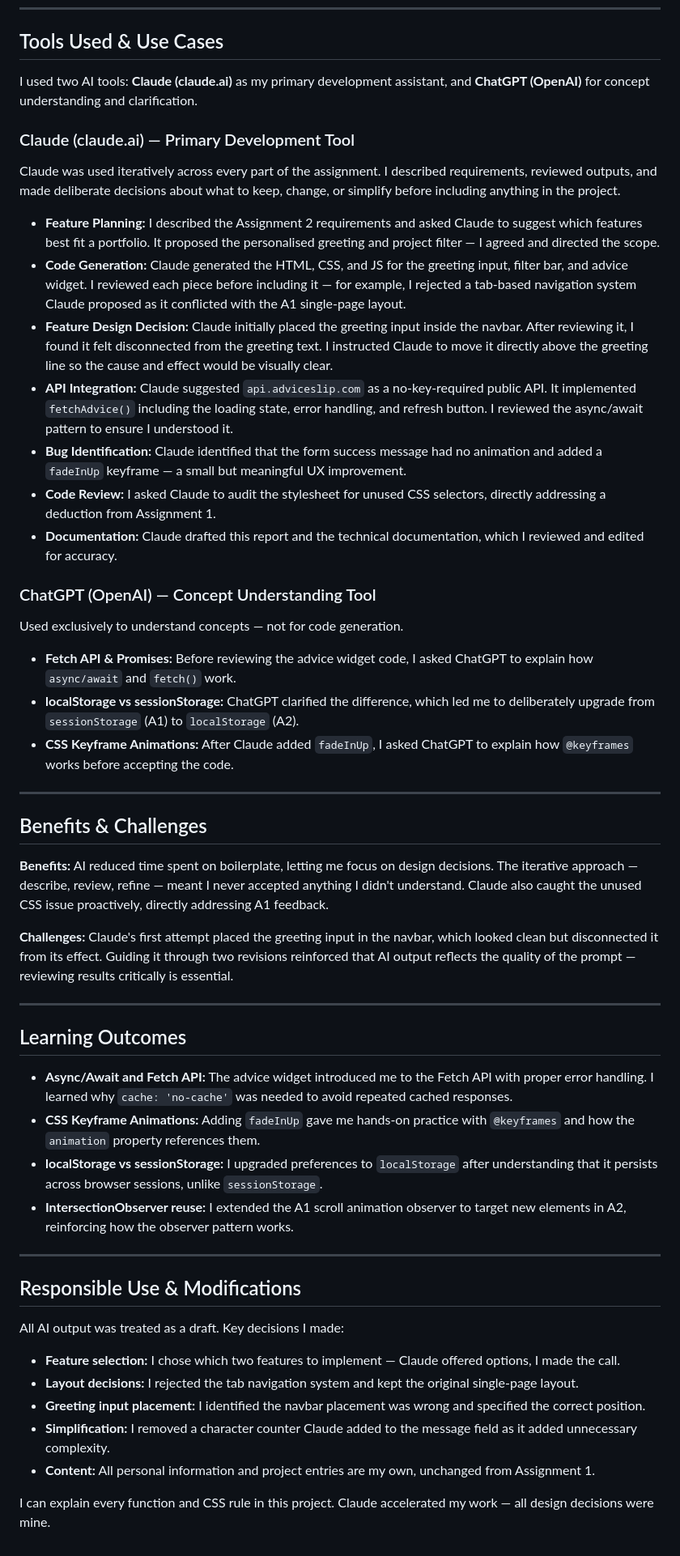
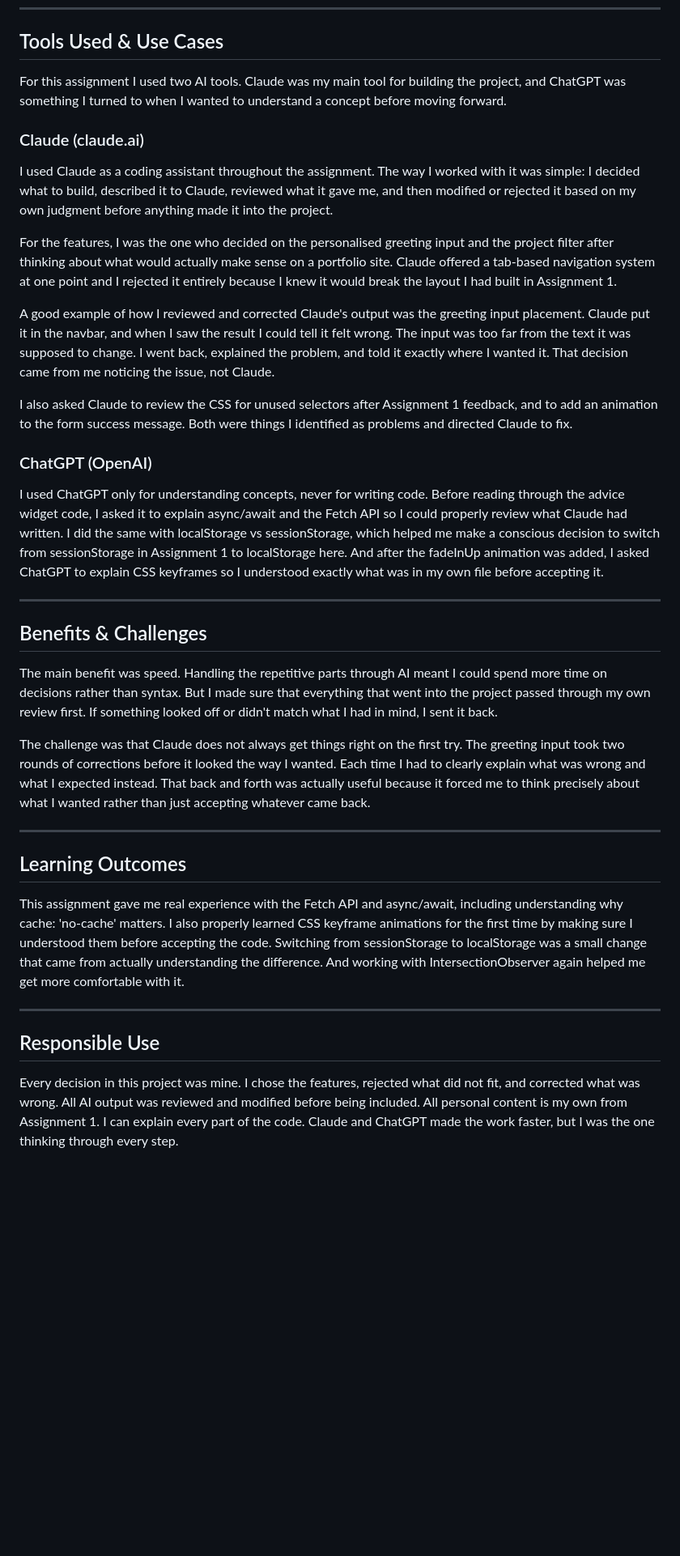
Before and after one commit to MohammedAlroomi/202250760-MohammedAlroomi-assignment2, a Markdown page: docs/ai-usage-report.md, the part around the change. Shown at 81% size. Drawn GitHub-style; blank space fills up the shorter version.

```diff
--- a/docs/ai-usage-report.md
+++ b/docs/ai-usage-report.md
@@ -9,55 +9,38 @@
 
 ## Tools Used & Use Cases
 
-I used two AI tools: **Claude (claude.ai)** as my primary development assistant, and **ChatGPT (OpenAI)** for concept understanding and clarification.
+For this assignment I used two AI tools. Claude was my main tool for building the project, and ChatGPT was something I turned to when I wanted to understand a concept before moving forward.
 
-### Claude (claude.ai) — Primary Development Tool
+### Claude (claude.ai)
 
-Claude was used iteratively across every part of the assignment. I described requirements, reviewed outputs, and made deliberate decisions about what to keep, change, or simplify before including anything in the project.
+I used Claude as a coding assistant throughout the assignment. The way I worked with it was simple: I decided what to build, described it to Claude, reviewed what it gave me, and then modified or rejected it based on my own judgment before anything made it into the project.
 
-- **Feature Planning:** I described the Assignment 2 requirements and asked Claude to suggest which features best fit a portfolio. It proposed the personalised greeting and project filter — I agreed and directed the scope.
-- **Code Generation:** Claude generated the HTML, CSS, and JS for the greeting input, filter bar, and advice widget. I reviewed each piece before including it — for example, I rejected a tab-based navigation system Claude proposed as it conflicted with the A1 single-page layout.
-- **Feature Design Decision:** Claude initially placed the greeting input inside the navbar. After reviewing it, I found it felt disconnected from the greeting text. I instructed Claude to move it directly above the greeting line so the cause and effect would be visually clear.
-- **API Integration:** Claude suggested `api.adviceslip.com` as a no-key-required public API. It implemented `fetchAdvice()` including the loading state, error handling, and refresh button. I reviewed the async/await pattern to ensure I understood it.
-- **Bug Identification:** Claude identified that the form success message had no animation and added a `fadeInUp` keyframe — a small but meaningful UX improvement.
-- **Code Review:** I asked Claude to audit the stylesheet for unused CSS selectors, directly addressing a deduction from Assignment 1.
-- **Documentation:** Claude drafted this report and the technical documentation, which I reviewed and edited for accuracy.
+For the features, I was the one who decided on the personalised greeting input and the project filter after thinking about what would actually make sense on a portfolio site. Claude offered a tab-based navigation system at one point and I rejected it entirely because I knew it would break the layout I had built in Assignment 1.
 
-### ChatGPT (OpenAI) — Concept Understanding Tool
+A good example of how I reviewed and corrected Claude's output was the greeting input placement. Claude put it in the navbar, and when I saw the result I could tell it felt wrong. The input was too far from the text it was supposed to change. I went back, explained the problem, and told it exactly where I wanted it. That decision came from me noticing the issue, not Claude.
 
-Used exclusively to understand concepts — not for code generation.
+I also asked Claude to review the CSS for unused selectors after Assignment 1 feedback, and to add an animation to the form success message. Both were things I identified as problems and directed Claude to fix.
 
-- **Fetch API & Promises:** Before reviewing the advice widget code, I asked ChatGPT to explain how `async/await` and `fetch()` work.
-- **localStorage vs sessionStorage:** ChatGPT clarified the difference, which led me to deliberately upgrade from `sessionStorage` (A1) to `localStorage` (A2).
-- **CSS Keyframe Animations:** After Claude added `fadeInUp`, I asked ChatGPT to explain how `@keyframes` works before accepting the code.
+### ChatGPT (OpenAI)
+
+I used ChatGPT only for understanding concepts, never for writing code. Before reading through the advice widget code, I asked it to explain async/await and the Fetch API so I could properly review what Claude had written. I did the same with localStorage vs sessionStorage, which helped me make a conscious decision to switch from sessionStorage in Assignment 1 to localStorage here. And after the fadeInUp animation was added, I asked ChatGPT to explain CSS keyframes so I understood exactly what was in my own file before accepting it.
 
 ---
 
 ## Benefits & Challenges
 
-**Benefits:** AI reduced time spent on boilerplate, letting me focus on design decisions. The iterative approach — describe, review, refine — meant I never accepted anything I didn't understand. Claude also caught the unused CSS issue proactively, directly addressing A1 feedback.
+The main benefit was speed. Handling the repetitive parts through AI meant I could spend more time on decisions rather than syntax. But I made sure that everything that went into the project passed through my own review first. If something looked off or didn't match what I had in mind, I sent it back.
 
-**Challenges:** Claude's first attempt placed the greeting input in the navbar, which looked clean but disconnected it from its effect. Guiding it through two revisions reinforced that AI output reflects the quality of the prompt — reviewing results critically is essential.
+The challenge was that Claude does not always get things right on the first try. The greeting input took two rounds of corrections before it looked the way I wanted. Each time I had to clearly explain what was wrong and what I expected instead. That back and forth was actually useful because it forced me to think precisely about what I wanted rather than just accepting whatever came back.
 
 ---
 
 ## Learning Outcomes
 
-- **Async/Await and Fetch API:** The advice widget introduced me to the Fetch API with proper error handling. I learned why `cache: 'no-cache'` was needed to avoid repeated cached responses.
-- **CSS Keyframe Animations:** Adding `fadeInUp` gave me hands-on practice with `@keyframes` and how the `animation` property references them.
-- **localStorage vs sessionStorage:** I upgraded preferences to `localStorage` after understanding that it persists across browser sessions, unlike `sessionStorage`.
-- **IntersectionObserver reuse:** I extended the A1 scroll animation observer to target new elements in A2, reinforcing how the observer pattern works.
+This assignment gave me real experience with the Fetch API and async/await, including understanding why cache: 'no-cache' matters. I also properly learned CSS keyframe animations for the first time by making sure I understood them before accepting the code. Switching from sessionStorage to localStorage was a small change that came from actually understanding the difference. And working with IntersectionObserver again helped me get more comfortable with it.
 
 ---
 
-## Responsible Use & Modifications
+## Responsible Use
 
-All AI output was treated as a draft. Key decisions I made:
-
-- **Feature selection:** I chose which two features to implement — Claude offered options, I made the call.
-- **Layout decisions:** I rejected the tab navigation system and kept the original single-page layout.
-- **Greeting input placement:** I identified the navbar placement was wrong and specified the correct position.
-- **Simplification:** I removed a character counter Claude added to the message field as it added unnecessary complexity.
-- **Content:** All personal information and project entries are my own, unchanged from Assignment 1.
-
-I can explain every function and CSS rule in this project. Claude accelerated my work — all design decisions were mine.
+Every decision in this project was mine. I chose the features, rejected what did not fit, and corrected what was wrong. All AI output was reviewed and modified before being included. All personal content is my own from Assignment 1. I can explain every part of the code. Claude and ChatGPT made the work faster, but I was the one thinking through every step.
```
